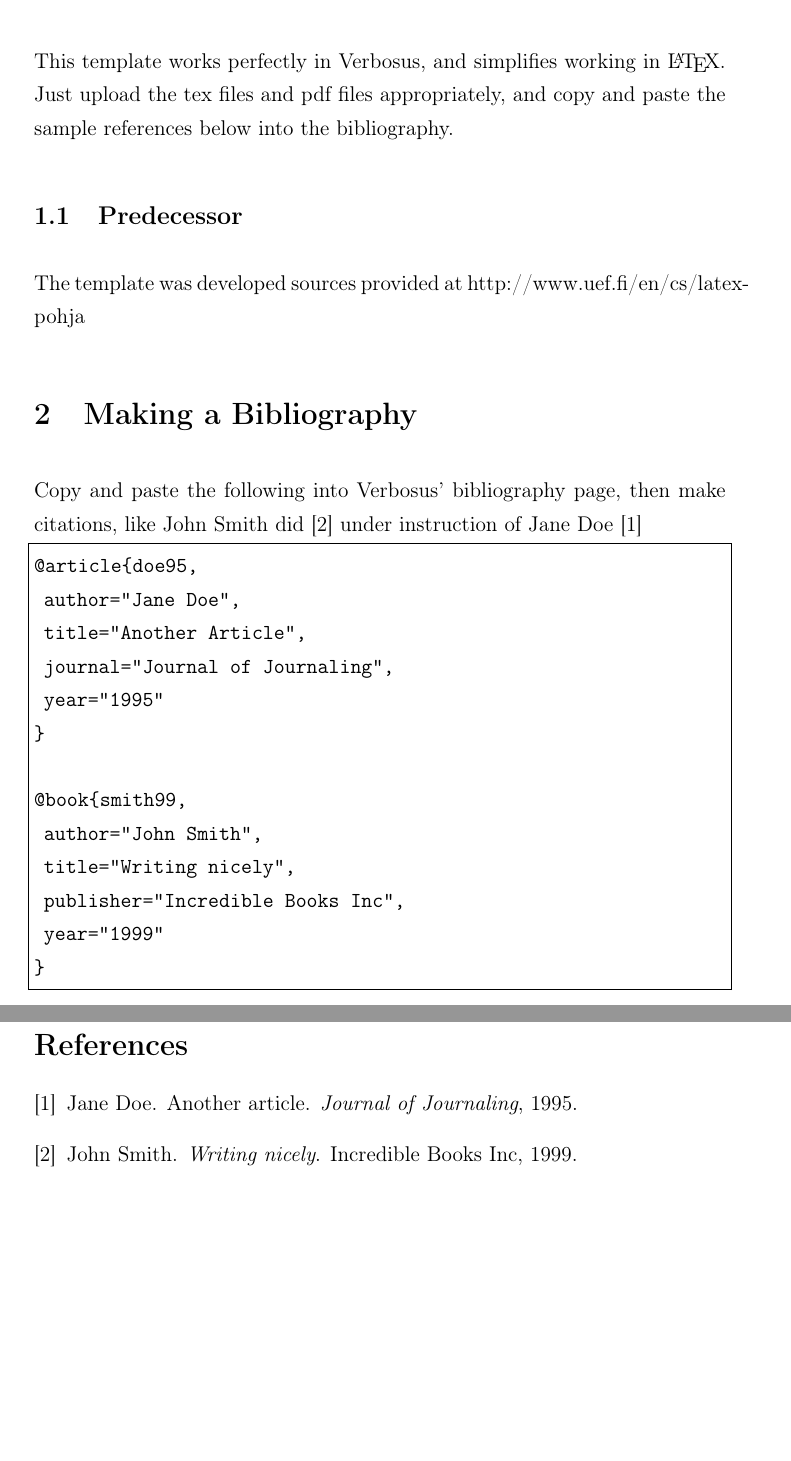
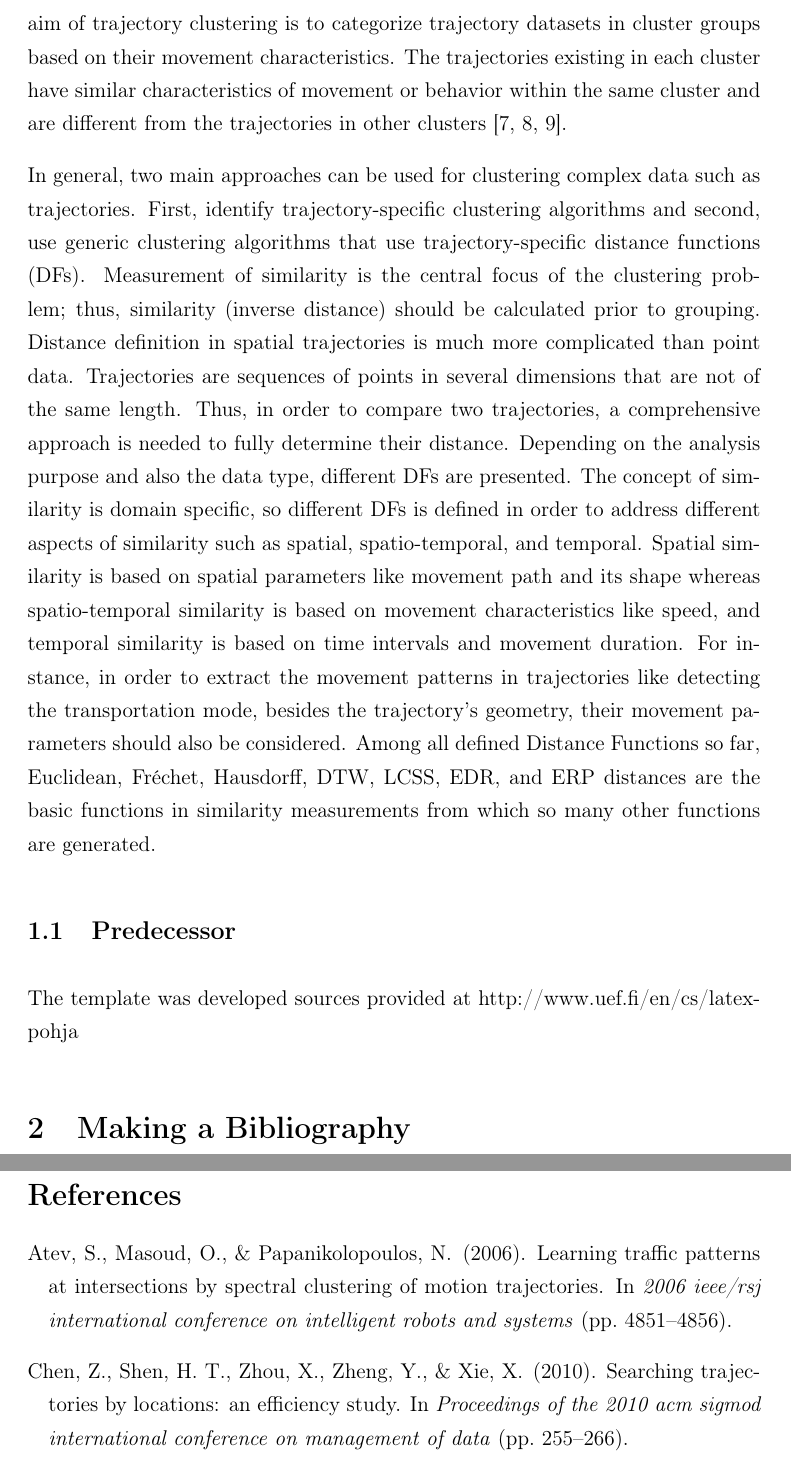
Before and after one commit to tahi1990/thesis-latex, a LaTeX thesis (Thesis.tex, which reads Thesis.bib): two parts of pages 1 and 2 of 2 before the commit and two parts of pages 2 and 3 of 3 after it, joined at a grey line, cut at the place of the change, the shorter picture padded with empty space. The pictures show the PDF file Thesis.pdf that the author committed with the source.

Commit message:
Add references

```diff
--- a/Thesis.bib
+++ b/Thesis.bib
@@ -1,12 +1,17 @@
-@article{doe95,
-author="Jane Doe",
-title="Another Article",
-journal="Journal of Journaling",
-year="1995"
+@inproceedings{chen2010searching,
+  title={Searching trajectories by locations: an efficiency study},
+  author={Chen, Zaiben and Shen, Heng Tao and Zhou, Xiaofang and Zheng, Yu and Xie, Xing},
+  booktitle={Proceedings of the 2010 ACM SIGMOD International Conference on Management of data},
+  pages={255--266},
+  year={2010}
 }
-@book{smith99,
-author="John Smith",
-title="Writing nicely",
-publisher="Incredible Books Inc",
-year="1999"
+
+
+@inproceedings{atev2006learning,
+  title={Learning traffic patterns at intersections by spectral clustering of motion trajectories},
+  author={Atev, Stefan and Masoud, Osama and Papanikolopoulos, Nikos},
+  booktitle={2006 IEEE/RSJ International Conference on Intelligent Robots and Systems},
+  pages={4851--4856},
+  year={2006},
+  organization={IEEE}
 }
--- a/Thesis.tex
+++ b/Thesis.tex
@@ -37,25 +42,19 @@
 \pagenumbering{arabic} % arabic(1234) numbering, autoreset to 1
 
 \section{Introduction}
-This template works perfectly in Verbosus, and simplifies working in \LaTeX . Just upload the tex files and pdf files appropriately, and copy and paste the sample references below into the bibliography.
+The growing use of GPS receivers and WIFI embedded mobile devices equipped with hardware for storing data enables us to collect a very large amount of data, that has to be analyzed in order to extract any relevant information. The complexity of the extracted data makes it a difficult challenge. Trajectory clustering is an appropriate way of analyzing trajectory data, and has been applied to pattern recognition, data analysis, machine learning, etc. Additionally, trajectory clustering is used to gather temporal spatial information in the trajectory data and is widespread used in many application areas, such as motion prediction \cite{chen2010searching} and traffic monitoring \cite{atev2006learning}
+
+Trajectory data is recorded in different formats depending on the type of device, object motion, or even purpose. In certain specific circumstances, other object-related properties such as direction, velocity or geographical information are added [3, 4]. This kind of multidimensional data is prevalent in many fields and applications, for example, to understand migration patterns by studying trajectories of animals, predict meteorology with hurricane data, improve athlete’s performance, etc. Given different types of analysis tasks and moving object data applications, calculating the distance between moving object trajectories is a common technique for most tasks and applications. Therefore, distances are a fundamental component of those tasks and applications of trajectory analysis, allowing us to determine effectively how close two trajectories are. Unlike other simple data types, however, such as ordinal variables or geometric points where the distance description is straightforward, the distance between the trajectories must be carefully defined to represent the true underlying distance. It is because trajectories are basically high-dimensional data attached to both spatial and temporal attributes which need to be considered for distance measurements. As such the literature contains dozens of distance measurements for trajectory data. For example, distance measurements measure the sequence-only distance between trajectories, such as Euclidean distance and Dynamic Time Wrapping Distance (DTW); there are trajectory distance measurements measure both spatial and temporal dimensions of two trajectories as well.
+In order to extract useful patterns from high-volume trajectory data, different methods, such as clustering and classification, are usually used. Clustering is an unsupervised learning method that combines data in groups (clusters) based on distance [5, 6]. The aim of trajectory clustering is to categorize trajectory datasets in cluster groups based on their movement characteristics. The trajectories existing in each cluster have similar characteristics of movement or behavior within the same cluster and are different from the trajectories in other clusters [7, 8, 9].
+
+In general, two main approaches can be used for clustering complex data such as trajectories. First, identify trajectory-specific clustering algorithms and second, use generic clustering algorithms that use trajectory-specific distance functions (DFs). Measurement of similarity is the central focus of the clustering problem; thus, similarity (inverse distance) should be calculated prior to grouping. Distance definition in spatial trajectories is much more complicated than point data. Trajectories are sequences of points in several dimensions that are not of the same length. Thus, in order to compare two trajectories, a comprehensive approach is needed to fully determine their distance. Depending on the analysis purpose and also the data type, different DFs are presented. The concept of similarity is domain specific, so different DFs is defined in order to address different aspects of similarity such as spatial, spatio-temporal, and temporal. Spatial similarity is based on spatial parameters like movement path and its shape whereas spatio-temporal similarity is based on movement characteristics like speed, and temporal similarity is based on time intervals and movement duration. For instance, in order to extract the movement patterns in trajectories like detecting the transportation mode, besides the trajectory’s geometry, their movement parameters should also be considered. Among all defined Distance Functions so far, Euclidean, Fréchet, Hausdorff, DTW, LCSS, EDR, and ERP distances are the basic functions in similarity measurements from which so many other functions are generated.
 
 \subsection{Predecessor}
 
 The template was developed sources provided at http://www.uef.fi/en/cs/latex-pohja
 
 \section{Making a Bibliography}
-Copy and paste the following into Verbosus' bibliography page, then make citations, like John Smith did \cite{smith99} under instruction of Jane Doe \cite{doe95}
+
 
 \begin{lstlisting}[frame=single, columns=fullflexible, basicstyle=\ttfamily]
-@article{doe95,
- author="Jane Doe",
- title="Another Article",
- journal="Journal of Journaling",
- year="1995"
-}
 
-@book{smith99,
- author="John Smith",
- title="Writing nicely",
- publisher="Incredible Books Inc",
- year="1999"
```
Also changed, not shown: Thesis.pdf, Thesis.tex (11 more changed lines), 1 other file.
